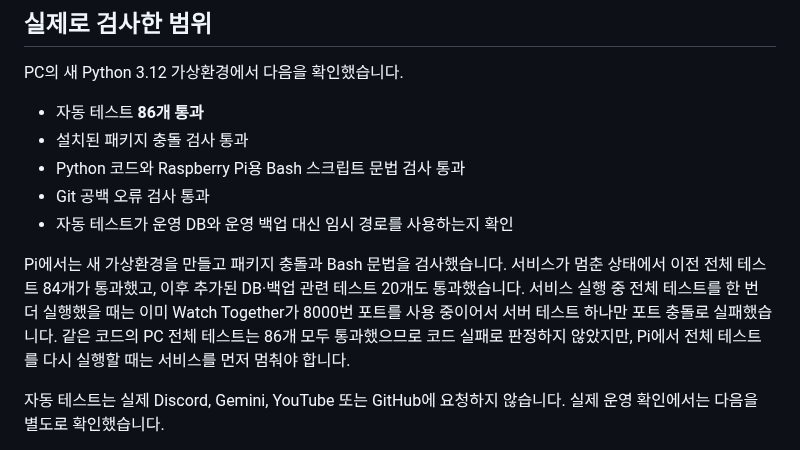
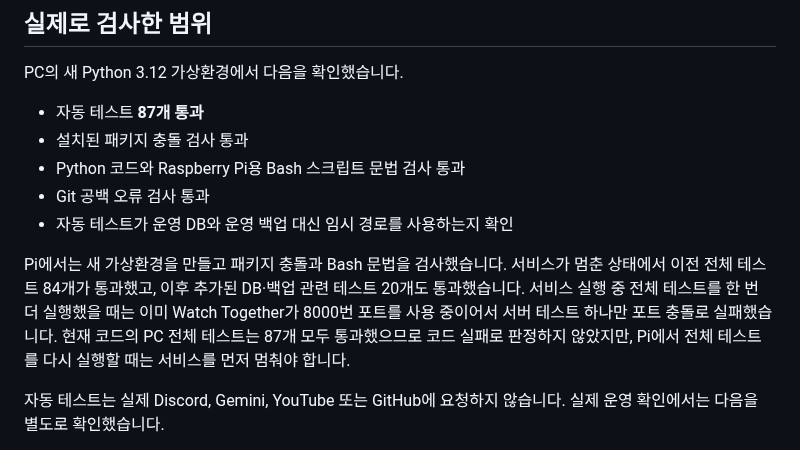
Before and after one commit to lgw323/Bot, a Markdown page: docs/refactoring-report.md, the part around the change. Drawn GitHub-style.

Commit message:
docs: 자동 업데이트 회귀 테스트 결과 반영

```diff
--- a/docs/refactoring-report.md
+++ b/docs/refactoring-report.md
@@ -93,7 +93,7 @@ Pi에서 봇의 DB 쓰기를 멈춘 상태로 최신 실제 DB를 보존한 뒤
 
 PC의 새 Python 3.12 가상환경에서 다음을 확인했습니다.
 
-- 자동 테스트 **86개 통과**
+- 자동 테스트 **87개 통과**
 - 설치된 패키지 충돌 검사 통과
 - Python 코드와 Raspberry Pi용 Bash 스크립트 문법 검사 통과
 - Git 공백 오류 검사 통과
@@ -103,7 +103,7 @@ Pi에서는 새 가상환경을 만들고 패키지 충돌과 Bash 문법을 검
 멈춘 상태에서 이전 전체 테스트 84개가 통과했고, 이후 추가된 DB·백업 관련 테스트
 20개도 통과했습니다. 서비스 실행 중 전체 테스트를 한 번 더 실행했을 때는 이미
 Watch Together가 8000번 포트를 사용 중이어서 서버 테스트 하나만 포트 충돌로
-실패했습니다. 같은 코드의 PC 전체 테스트는 86개 모두 통과했으므로 코드 실패로
+실패했습니다. 현재 코드의 PC 전체 테스트는 87개 모두 통과했으므로 코드 실패로
 판정하지 않았지만, Pi에서 전체 테스트를 다시 실행할 때는 서비스를 먼저 멈춰야
 합니다.
 
```
Also changed, not shown: docs/test-guide.md (+1 -1 lines).
